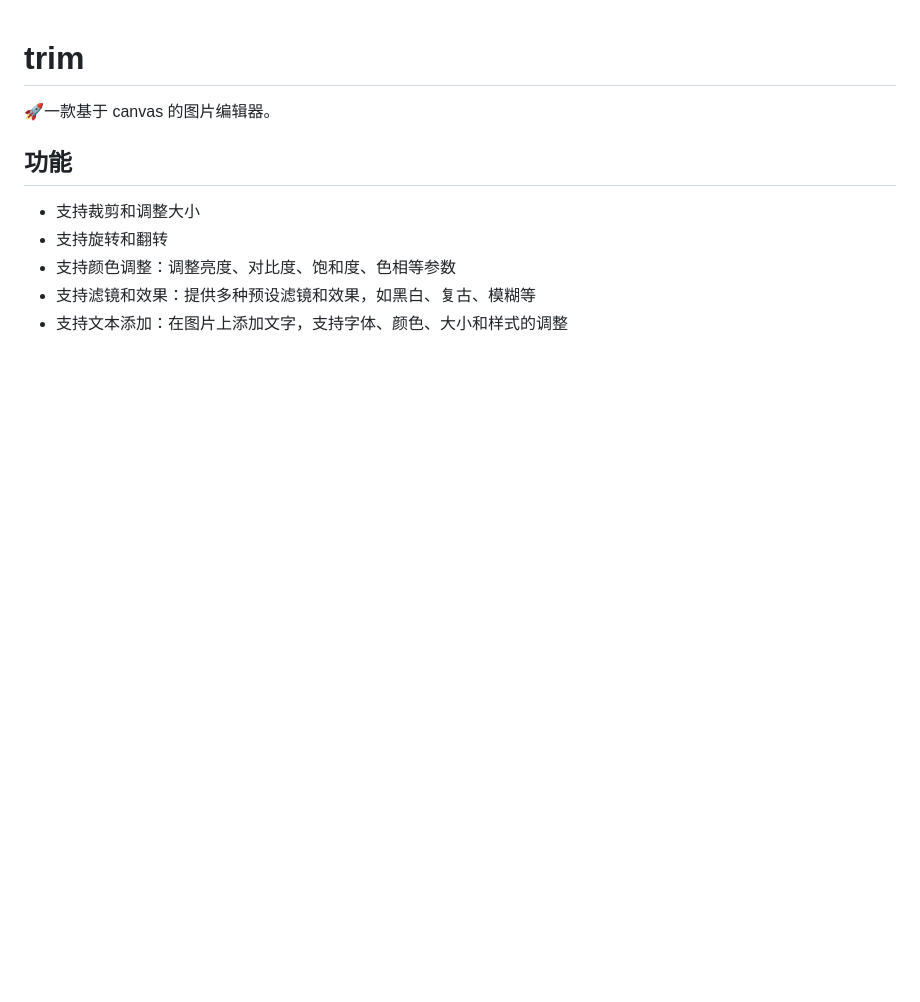
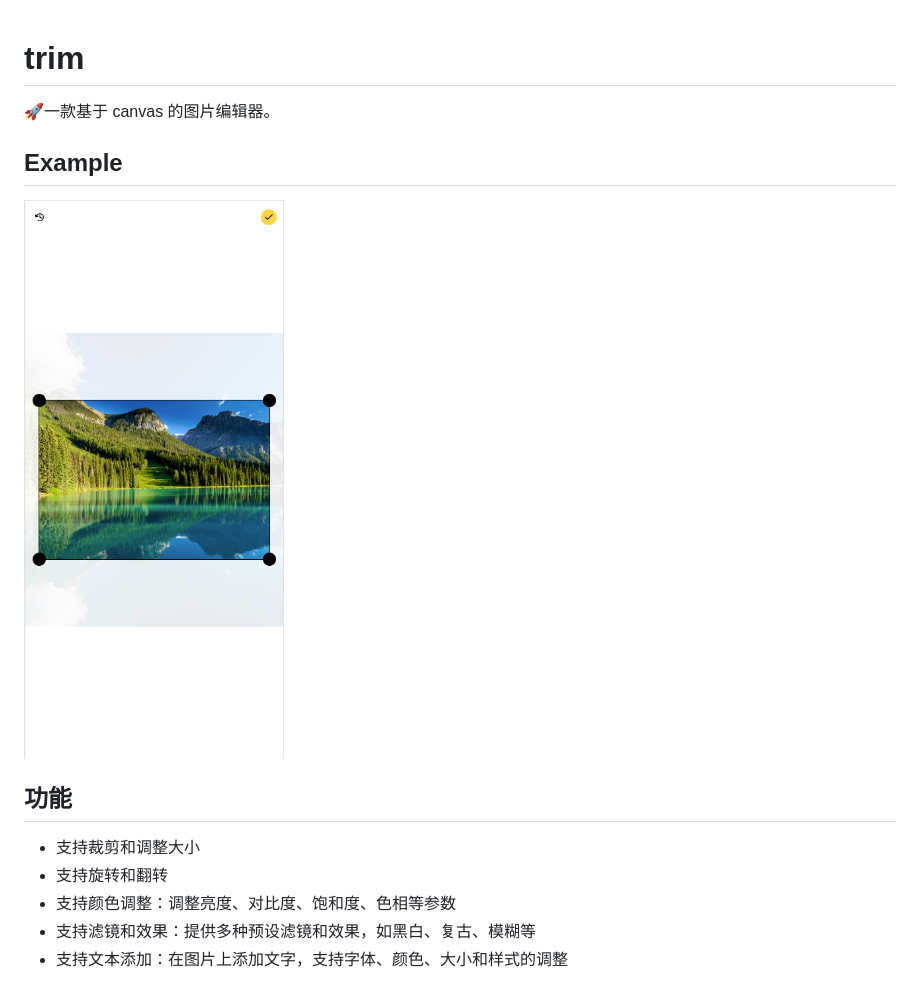
Before and after one commit to Inchill/trim, a Markdown page: README.md, the part around the change. GitHub-like rendering; pictures changed too: public/example.png (added); blank space fills up the shorter version.

```diff
--- a/README.md
+++ b/README.md
@@ -1,6 +1,10 @@
 # trim
 
 🚀一款基于 canvas 的图片编辑器。
+
+## Example
+
+![example](/public/example.png)
 
 ## 功能
 
```
Also changed, not shown: 1 other file.
